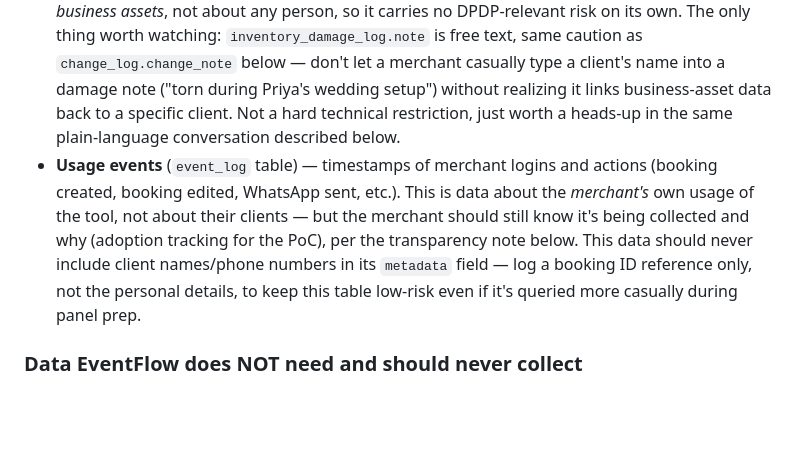
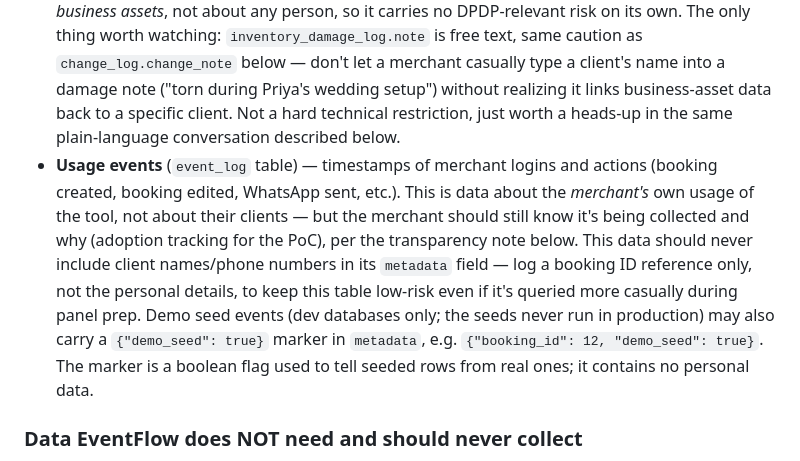
Before and after one commit to Shikhar-0809/eventflow, a Markdown page: DATA_PRIVACY.md, the part around the change. Rendered like a GitHub page; blank space fills up the shorter version.

```diff
--- a/DATA_PRIVACY.md
+++ b/DATA_PRIVACY.md
@@ -30,7 +30,7 @@ This app is being built **for** the merchant (a data fiduciary under the Act)
 - Advance/total amounts
 - Change log notes (free text — could contain anything the merchant types)
 - **Inventory data** (`inventory_items`, `booking_inventory`, `inventory_damage_log` tables) — item names (e.g. "Plastic Chairs"), quantities, and damage notes. This is data about the *merchant's business assets*, not about any person, so it carries no DPDP-relevant risk on its own. The only thing worth watching: `inventory_damage_log.note` is free text, same caution as `change_log.change_note` below — don't let a merchant casually type a client's name into a damage note ("torn during Priya's wedding setup") without realizing it links business-asset data back to a specific client. Not a hard technical restriction, just worth a heads-up in the same plain-language conversation described below.
-- **Usage events** (`event_log` table) — timestamps of merchant logins and actions (booking created, booking edited, WhatsApp sent, etc.). This is data about the *merchant's* own usage of the tool, not about their clients — but the merchant should still know it's being collected and why (adoption tracking for the PoC), per the transparency note below. This data should never include client names/phone numbers in its `metadata` field — log a booking ID reference only, not the personal details, to keep this table low-risk even if it's queried more casually during panel prep.
+- **Usage events** (`event_log` table) — timestamps of merchant logins and actions (booking created, booking edited, WhatsApp sent, etc.). This is data about the *merchant's* own usage of the tool, not about their clients — but the merchant should still know it's being collected and why (adoption tracking for the PoC), per the transparency note below. This data should never include client names/phone numbers in its `metadata` field — log a booking ID reference only, not the personal details, to keep this table low-risk even if it's queried more casually during panel prep. Demo seed events (dev databases only; the seeds never run in production) may also carry a `{"demo_seed": true}` marker in `metadata`, e.g. `{"booking_id": 12, "demo_seed": true}`. The marker is a boolean flag used to tell seeded rows from real ones; it contains no personal data.
 
 ### Data EventFlow does NOT need and should never collect
 - Client email (not used anywhere in the current flow — don't add it speculatively)
```
Also changed, not shown: ARCHITECTURE.md (+1 -1 lines), BUGS.md (+2 -1 lines).
